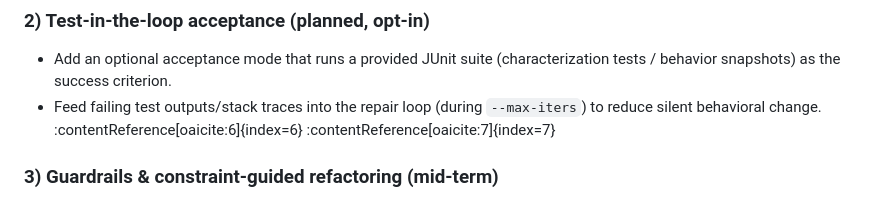
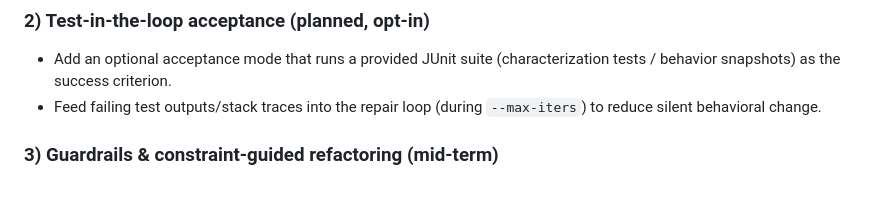
Before and after one commit to xiaoying218/GraphRAG-Refactor-Agent, a Markdown page: README.md, the part around the change. Drawn GitHub-style.

Commit message:
updtae Readme

```diff
--- a/README.md
+++ b/README.md
@@ -159,7 +159,7 @@ Outputs:
 
 ### 2) Test-in-the-loop acceptance (planned, opt-in)
 - Add an optional acceptance mode that runs a provided JUnit suite (characterization tests / behavior snapshots) as the success criterion.
-- Feed failing test outputs/stack traces into the repair loop (during `--max-iters`) to reduce silent behavioral change. :contentReference[oaicite:6]{index=6} :contentReference[oaicite:7]{index=7}
+- Feed failing test outputs/stack traces into the repair loop (during `--max-iters`) to reduce silent behavioral change.
 
 ### 3) Guardrails & constraint-guided refactoring (mid-term)
 - Move toward “generate under constraints”: encode structural/metric constraints as pre/post checks.
```
